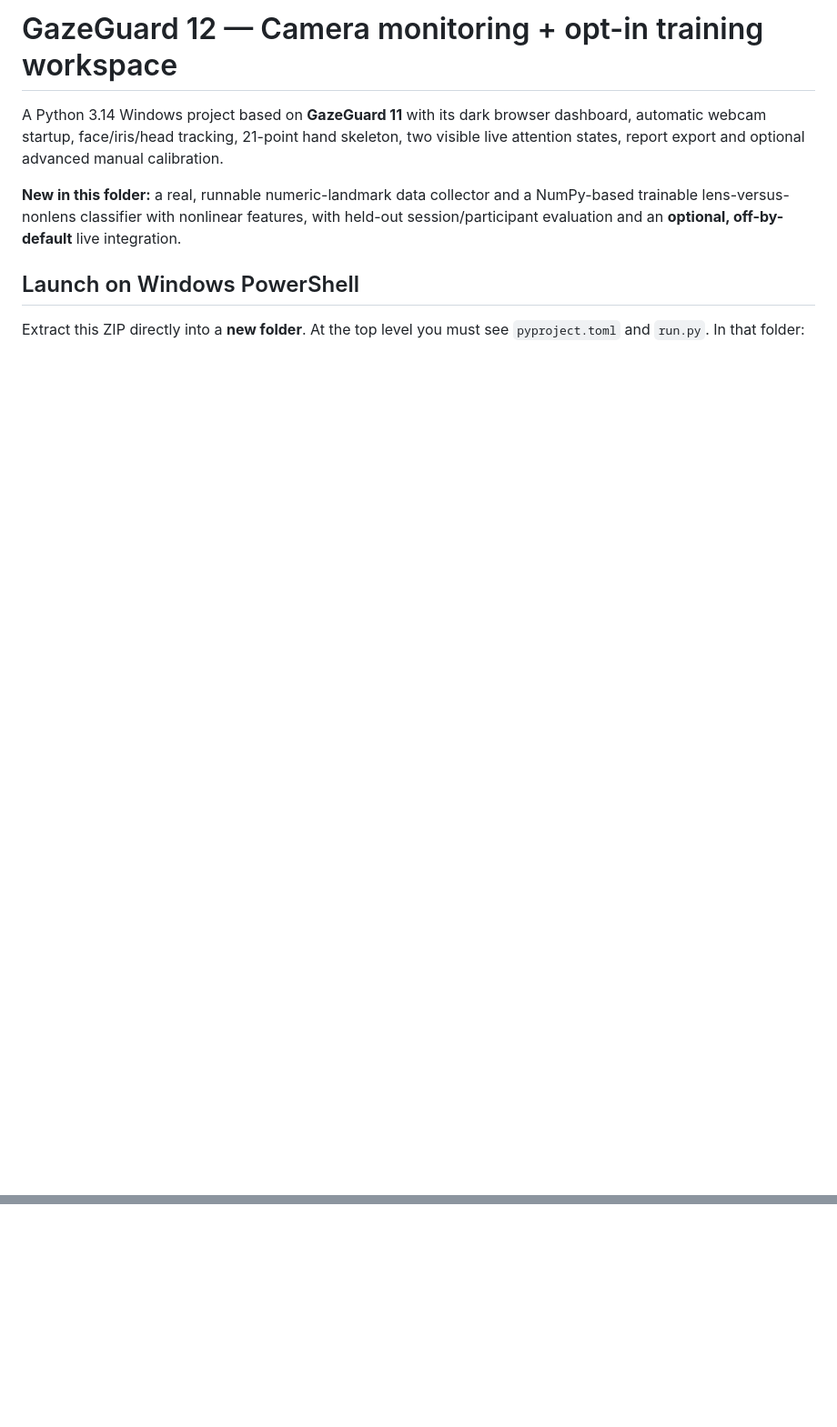
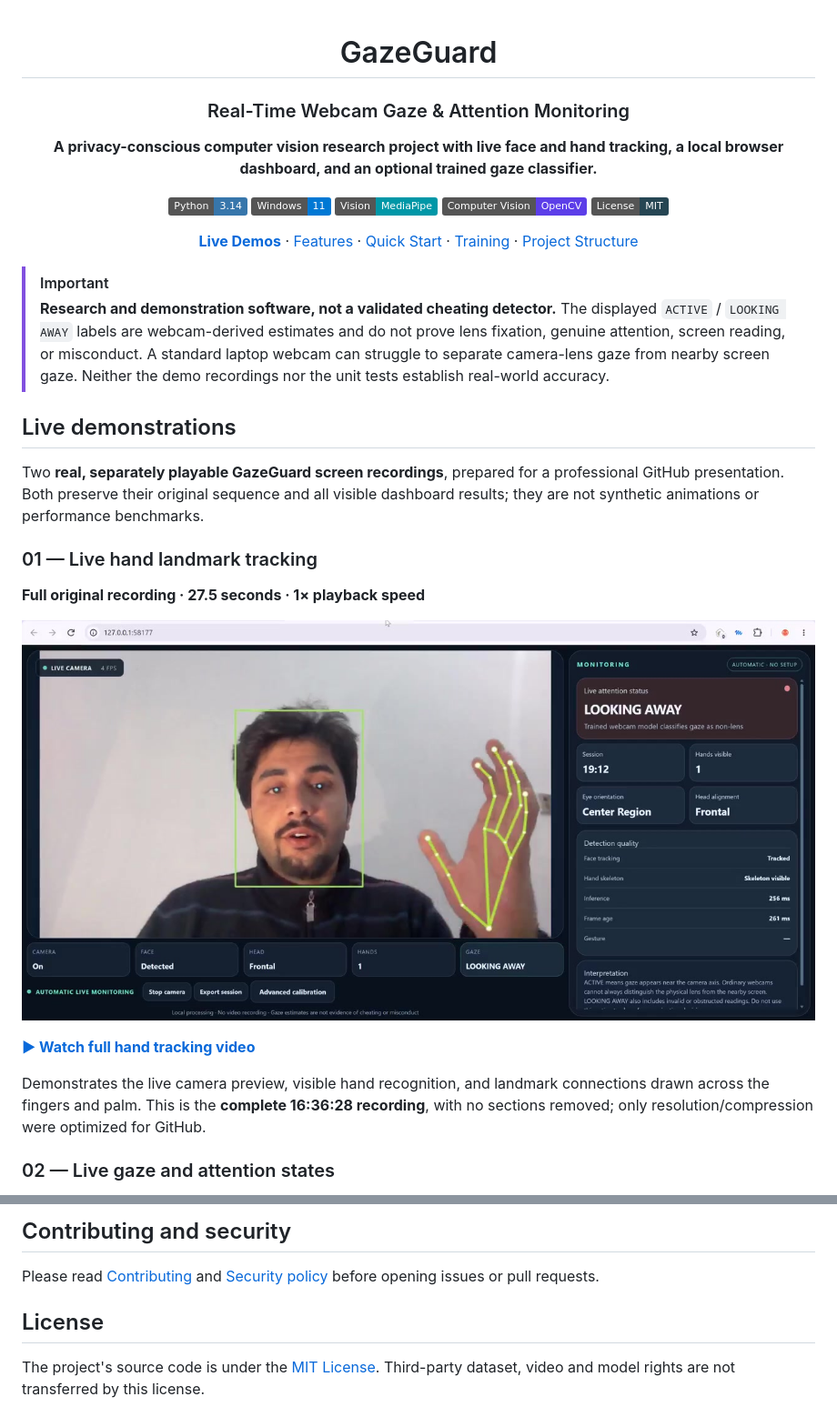
Before and after one commit to muhammadsaadjadoon/GazeGuard, a Markdown page: README.md, 2 parts joined by grey strips. Shown at 91% size. GitHub-like rendering; pictures changed too: assets/demo/hand_tracking_preview.jpg (added); badges without logos; blank space fills up the shorter version.

```diff
--- a/README.md
+++ b/README.md
@@ -1,9 +1,37 @@
-# GazeGuard 12 — Camera monitoring + opt-in training workspace
+<div align="center">
 
-A Python 3.14 Windows project based on **GazeGuard 11** with its dark browser dashboard, automatic webcam startup, face/iris/head tracking, 21-point hand skeleton, two visible live attention states, report export and optional advanced manual calibration.
+# GazeGuard
 
-**New in this folder:** a real, runnable numeric-landmark data collector and a NumPy-based trainable lens-versus-nonlens classifier with nonlinear features, with held-out session/participant evaluation and an **optional, off-by-default** live integration.
+### Real-Time Webcam Gaze & Attention Monitoring
 
-## Launch on Windows PowerShell
+**A privacy-conscious computer vision research project with live face and hand tracking, a local browser dashboard, and an optional trained gaze classifier.**
 
-Extract this ZIP directly into a **new folder**. At the top level you must see `pyproject.toml` and `run.py`. In that folder:
+![Python 3.14](https://img.shields.io/badge/Python-3.14-3776AB?logo=python&logoColor=white)
+![Windows 11](https://img.shields.io/badge/Windows-11-0078D4?logo=windows&logoColor=white)
+![MediaPipe](https://img.shields.io/badge/Vision-MediaPipe-0097A7)
+![OpenCV](https://img.shields.io/badge/Computer_Vision-OpenCV-5C3EE8)
+![MIT License](https://img.shields.io/badge/License-MIT-264653)
+
+[**Live Demos**](#live-demonstrations) · [Features](#features) · [Quick Start](#quick-start) · [Training](#model-training) · [Project Structure](#project-architecture)
+
+</div>
+
+> [!IMPORTANT]
+> **Research and demonstration software, not a validated cheating detector.** The displayed `ACTIVE` / `LOOKING AWAY` labels are webcam-derived estimates and do not prove lens fixation, genuine attention, screen reading, or misconduct. A standard laptop webcam can struggle to separate camera-lens gaze from nearby screen gaze. Neither the demo recordings nor the unit tests establish real-world accuracy.
+
+## Live demonstrations
+
+Two **real, separately playable GazeGuard screen recordings**, prepared for a professional GitHub presentation. Both preserve their original sequence and all visible dashboard results; they are not synthetic animations or performance benchmarks.
+
+### 01 — Live hand landmark tracking
+
+**Full original recording · 27.5 seconds · 1× playback speed**
+
+[![Open full hand tracking demonstration](assets/demo/hand_tracking_preview.jpg)](assets/demo/GazeGuard_Hand_Tracking_Full.mp4)
+
+**[▶ Watch full hand tracking video](assets/demo/GazeGuard_Hand_Tracking_Full.mp4)**
+
+Demonstrates the live camera preview, visible hand recognition, and landmark connections drawn across the fingers and palm. This is the **complete 16:36:28 recording**, with no sections removed; only resolution/compression were optimized for GitHub.
+
+### 02 — Live gaze and attention states
+
@@ -60,0 +158,7 @@ This project contains a **working data collection and training pipeline**, NOT p
+## Contributing and security
+
+Please read [Contributing](CONTRIBUTING.md) and [Security policy](SECURITY.md) before opening issues or pull requests.
+
+## License
+
+The project's source code is under the [MIT License](LICENSE). Third-party dataset, video and model rights are not transferred by this license.
```
Also changed, not shown: other parts of README.md (+99 -30 lines), docs/DEMO_MEDIA.md (added, +31 -0 lines), assets/demo/gaze_tracking_preview.jpg (added), 3 other files.
